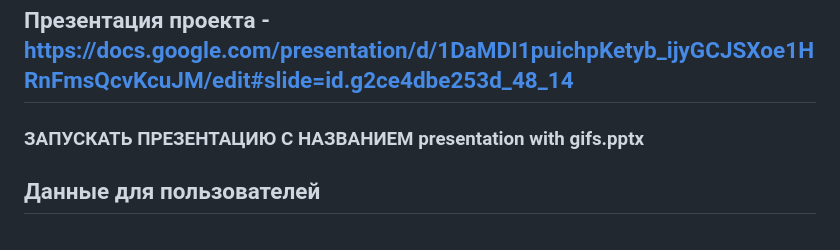
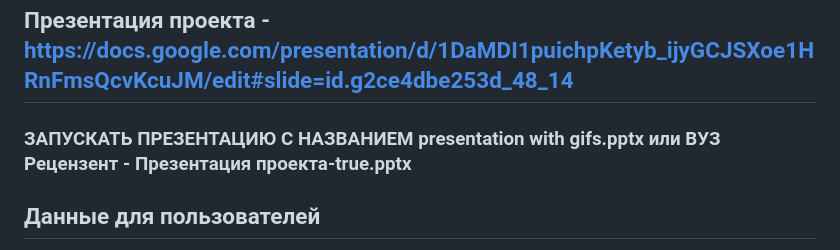
Before and after one commit to Hackathon-Code-for-education/lstu, a Markdown page: README.md, the part around the change. Rendered like a GitHub page.

```diff
--- a/README.md
+++ b/README.md
@@ -8,7 +8,7 @@
 
 ## Презентация проекта - https://docs.google.com/presentation/d/1DaMDI1puichpKetyb_ijyGCJSXoe1HRnFmsQcvKcuJM/edit#slide=id.g2ce4dbe253d_48_14
 
-### ЗАПУСКАТЬ ПРЕЗЕНТАЦИЮ С НАЗВАНИЕМ presentation with gifs.pptx
+### ЗАПУСКАТЬ ПРЕЗЕНТАЦИЮ С НАЗВАНИЕМ presentation with gifs.pptx или ВУЗ Рецензент - Презентация проекта-true.pptx
 
 ## Данные для пользователей
 
```
